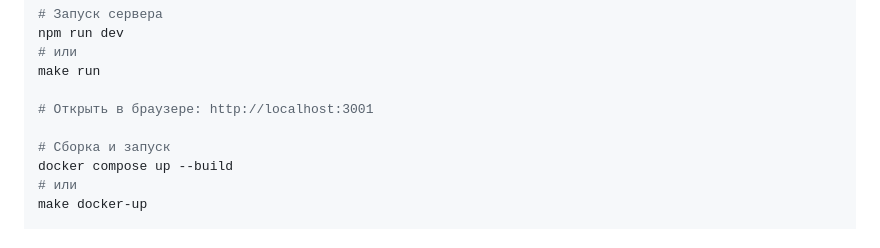
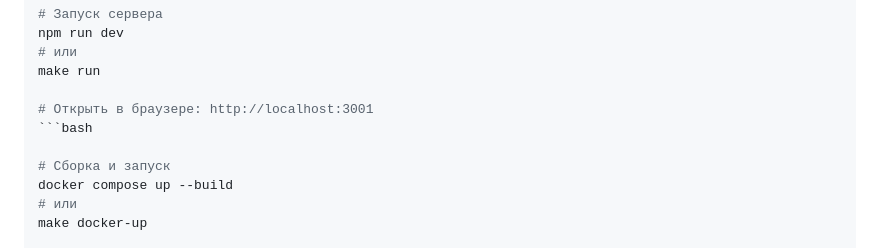
Before and after one commit to skywaJlker192/cinematicue, a Markdown page: README.md, the part around the change. GitHub-like rendering.

````diff
--- a/README.md
+++ b/README.md
@@ -29,6 +29,7 @@ npm run dev
 make run
 
 # Открыть в браузере: http://localhost:3001
+```bash
 
 # Сборка и запуск
 docker compose up --build
````
